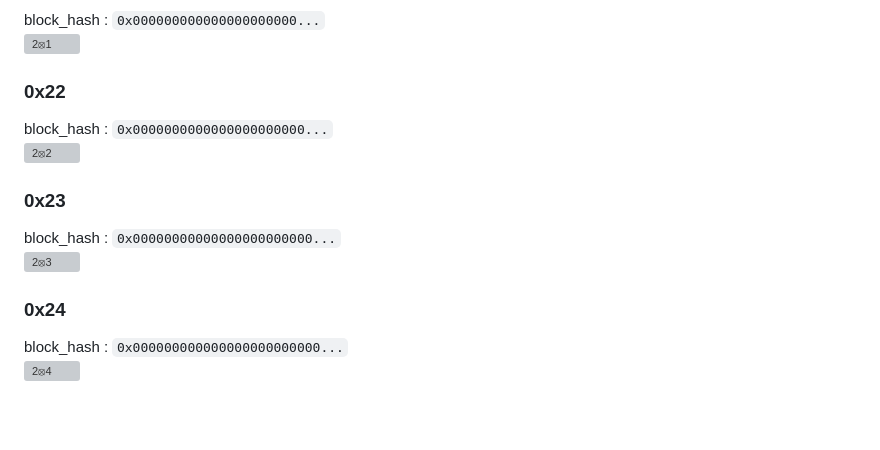
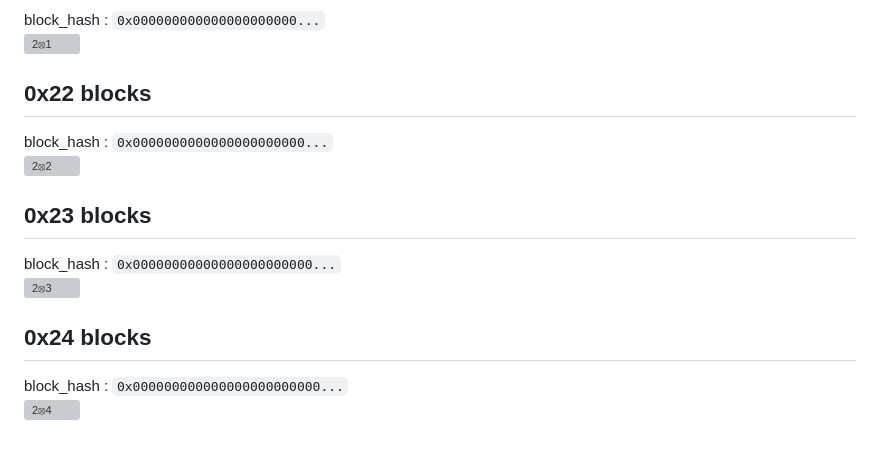
Before and after one commit to BitGnat/0x.bitnats, a Markdown page: README.md, the part around the change printed below. Rendered like a GitHub page; blank space fills up the shorter version; grey boxes are pictures that could not be loaded.

```diff
--- a/README.md
+++ b/README.md
@@ -134,17 +132,17 @@ block_hash : `0x00000000000000000000...`
 block_hash : `0x000000000000000000000...`
 ![2⦻1](images/21.svg)
 
-### 0x22
+## 0x22 blocks
 
 block_hash : `0x0000000000000000000000...`
 ![2⦻2](images/22.svg)
 
-### 0x23
+## 0x23 blocks
 
 block_hash : `0x00000000000000000000000...`
 ![2⦻3](images/23.svg)
 
-### 0x24
+## 0x24 blocks
 
 block_hash : `0x000000000000000000000000...`
 ![2⦻4](images/24.svg)
```
Also changed, not shown: other parts of README.md (+15 -17 lines).
